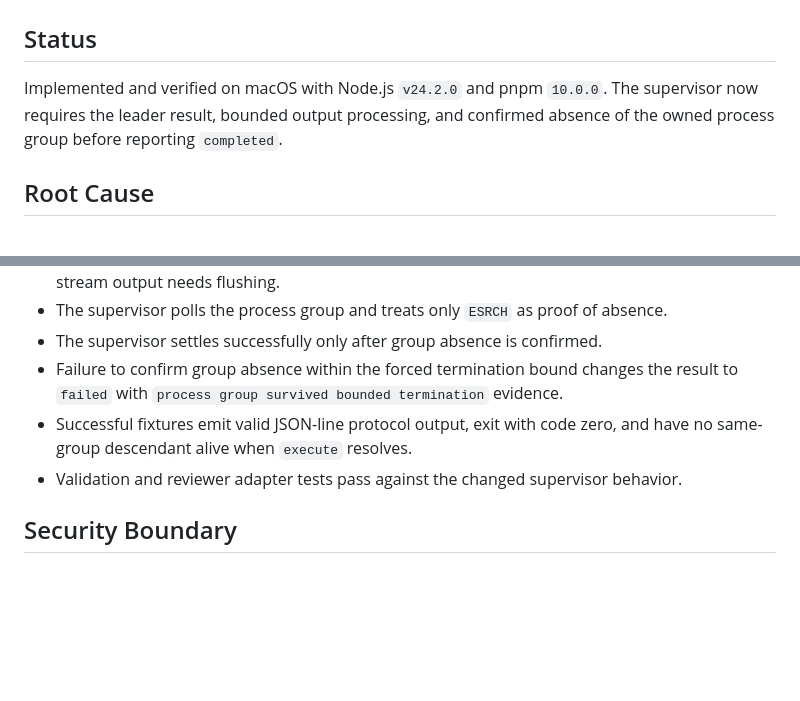
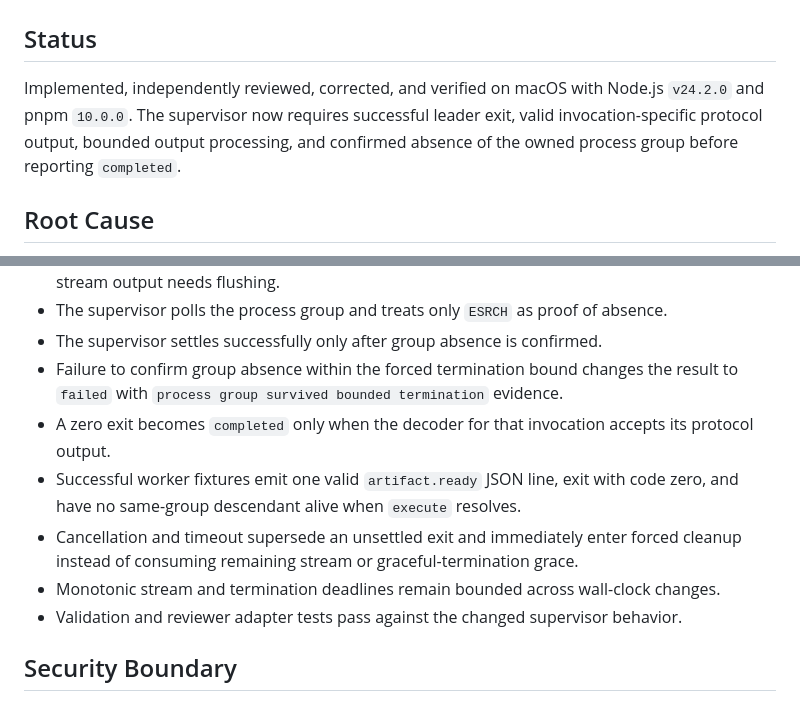
Before and after one commit to talibilat/zentra, a Markdown page: docs/execution/issue-011-implementation-report.md, 2 parts joined by grey strips. Drawn GitHub-style; blank space fills up the shorter version.

```diff
--- a/docs/execution/issue-011-implementation-report.md
+++ b/docs/execution/issue-011-implementation-report.md
@@ -2,8 +2,8 @@
 
 ## Status
 
-Implemented and verified on macOS with Node.js `v24.2.0` and pnpm `10.0.0`.
-The supervisor now requires the leader result, bounded output processing, and confirmed absence of the owned process group before reporting `completed`.
+Implemented, independently reviewed, corrected, and verified on macOS with Node.js `v24.2.0` and pnpm `10.0.0`.
+The supervisor now requires successful leader exit, valid invocation-specific protocol output, bounded output processing, and confirmed absence of the owned process group before reporting `completed`.
 
 ## Root Cause
 
@@ -48,7 +64,10 @@ Consequently, a successful leader could leave descendants running after Zentra r
 - The supervisor polls the process group and treats only `ESRCH` as proof of absence.
 - The supervisor settles successfully only after group absence is confirmed.
 - Failure to confirm group absence within the forced termination bound changes the result to `failed` with `process group survived bounded termination` evidence.
-- Successful fixtures emit valid JSON-line protocol output, exit with code zero, and have no same-group descendant alive when `execute` resolves.
+- A zero exit becomes `completed` only when the decoder for that invocation accepts its protocol output.
+- Successful worker fixtures emit one valid `artifact.ready` JSON line, exit with code zero, and have no same-group descendant alive when `execute` resolves.
+- Cancellation and timeout supersede an unsettled exit and immediately enter forced cleanup instead of consuming remaining stream or graceful-termination grace.
+- Monotonic stream and termination deadlines remain bounded across wall-clock changes.
 - Validation and reviewer adapter tests pass against the changed supervisor behavior.
 
 ## Security Boundary
```
Also changed, not shown: other parts of docs/execution/issue-011-implementation-report.md (+24 -7 lines).
